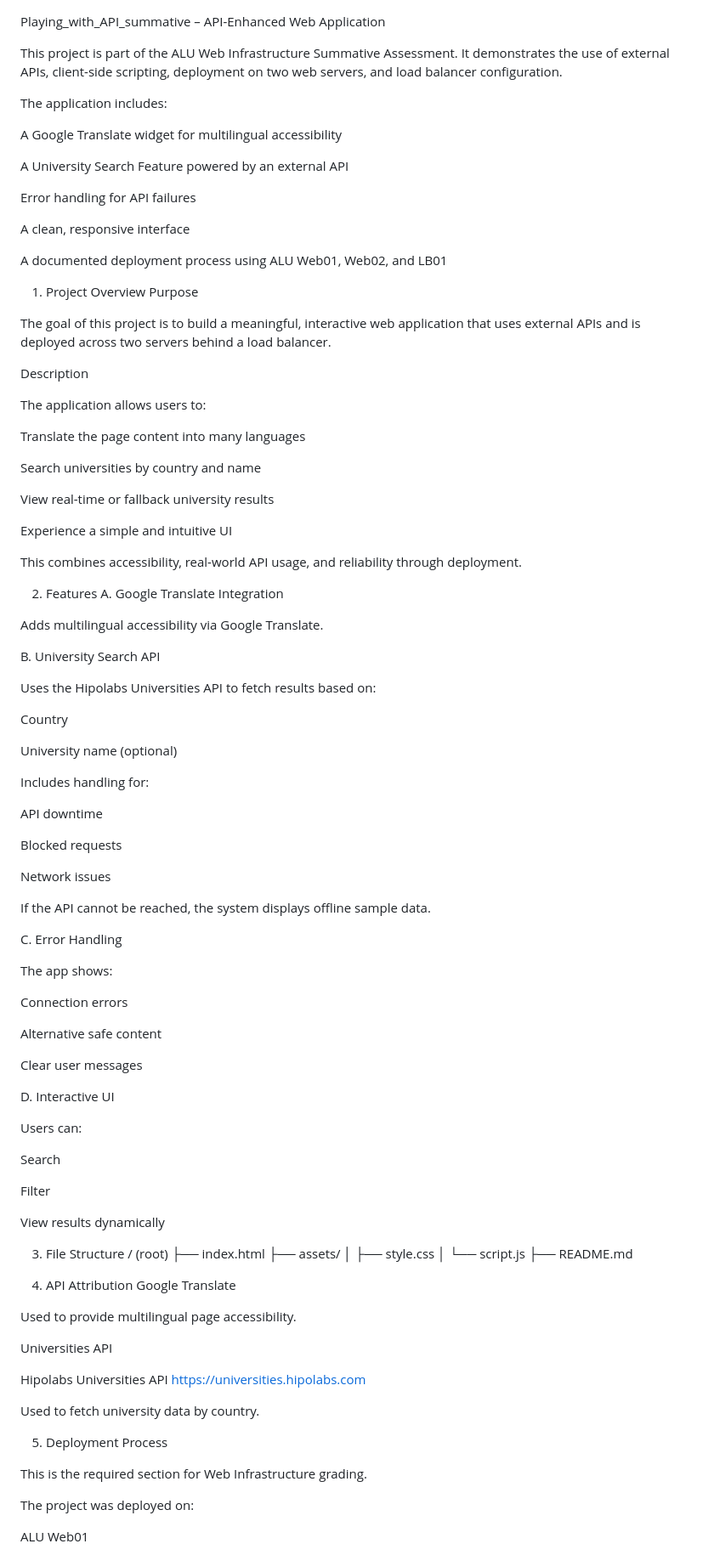
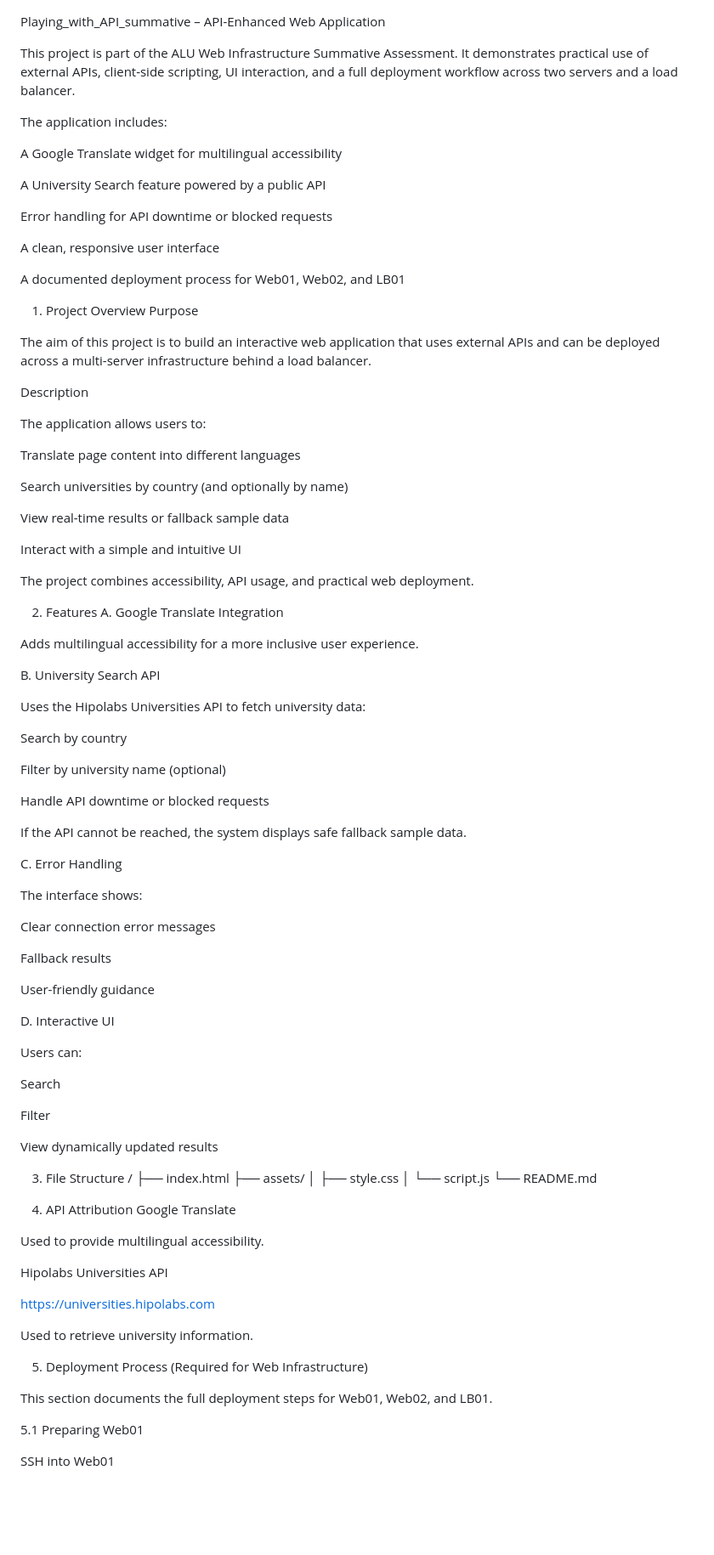
Before and after one commit to ChukwukaJ/Playing_with_API_summative, a Markdown page: README.md, the part around the change printed below. Shown: that part at 85% size. Drawn GitHub-style; blank space fills up the shorter version.

```diff
--- a/README.md
+++ b/README.md
@@ -1,71 +1,65 @@
 Playing_with_API_summative – API-Enhanced Web Application
 
 This project is part of the ALU Web Infrastructure Summative Assessment.
-It demonstrates the use of external APIs, client-side scripting, deployment on two web servers, and load balancer configuration.
+It demonstrates practical use of external APIs, client-side scripting, UI interaction, and a full deployment workflow across two servers and a load balancer.
 
 The application includes:
 
 A Google Translate widget for multilingual accessibility
 
-A University Search Feature powered by an external API
+A University Search feature powered by a public API
 
-Error handling for API failures
+Error handling for API downtime or blocked requests
 
-A clean, responsive interface
+A clean, responsive user interface
 
-A documented deployment process using ALU Web01, Web02, and LB01
+A documented deployment process for Web01, Web02, and LB01
 
 1. Project Overview
 Purpose
 
-The goal of this project is to build a meaningful, interactive web application that uses external APIs and is deployed across two servers behind a load balancer.
+The aim of this project is to build an interactive web application that uses external APIs and can be deployed across a multi-server infrastructure behind a load balancer.
 
 Description
 
 The application allows users to:
 
-Translate the page content into many languages
+Translate page content into different languages
 
-Search universities by country and name
+Search universities by country (and optionally by name)
 
-View real-time or fallback university results
+View real-time results or fallback sample data
 
-Experience a simple and intuitive UI
+Interact with a simple and intuitive UI
 
-This combines accessibility, real-world API usage, and reliability through deployment.
+The project combines accessibility, API usage, and practical web deployment.
 
 2. Features
 A. Google Translate Integration
 
-Adds multilingual accessibility via Google Translate.
+Adds multilingual accessibility for a more inclusive user experience.
 
 B. University Search API
 
-Uses the Hipolabs Universities API to fetch results based on:
+Uses the Hipolabs Universities API to fetch university data:
 
-Country
+Search by country
 
-University name (optional)
+Filter by university name (optional)
 
-Includes handling for:
+Handle API downtime or blocked requests
 
-API downtime
-
-Blocked requests
-
-Network issues
-
-If the API cannot be reached, the system displays offline sample data.
+If the API cannot be reached, the system displays safe fallback sample data.
 
 C. Error Handling
 
-The app shows:
+The interface shows:
 
-Connection errors
+Clear connection error messages
 
-Alternative safe content
+Fallback results
 
-Clear user messages
+User-friendly guidance
 
 D. Interactive UI
 
@@ -75,33 +69,32 @@ Search
 
 Filter
 
-View results dynamically
+View dynamically updated results
 
 3. File Structure
-/ (root)
- ├── index.html
- ├── assets/
- │    ├── style.css
- │    └── script.js
- ├── README.md
+/
+├── index.html
+├── assets/
+│    ├── style.css
+│    └── script.js
+└── README.md
 
 4. API Attribution
 Google Translate
 
-Used to provide multilingual page accessibility.
-
-Universities API
+Used to provide multilingual accessibility.
 
 Hipolabs Universities API
+
 https://universities.hipolabs.com
 
-Used to fetch university data by country.
+Used to retrieve university information.
 
-5. Deployment Process
+5. Deployment Process (Required for Web Infrastructure)
 
-This is the required section for Web Infrastructure grading.
+This section documents the full deployment steps for Web01, Web02, and LB01.
 
-The project was deployed on:
+5.1 Preparing Web01
 
-ALU Web01
+SSH into Web01
 
```
Also changed, not shown: other parts of README.md (+60 -49 lines).
